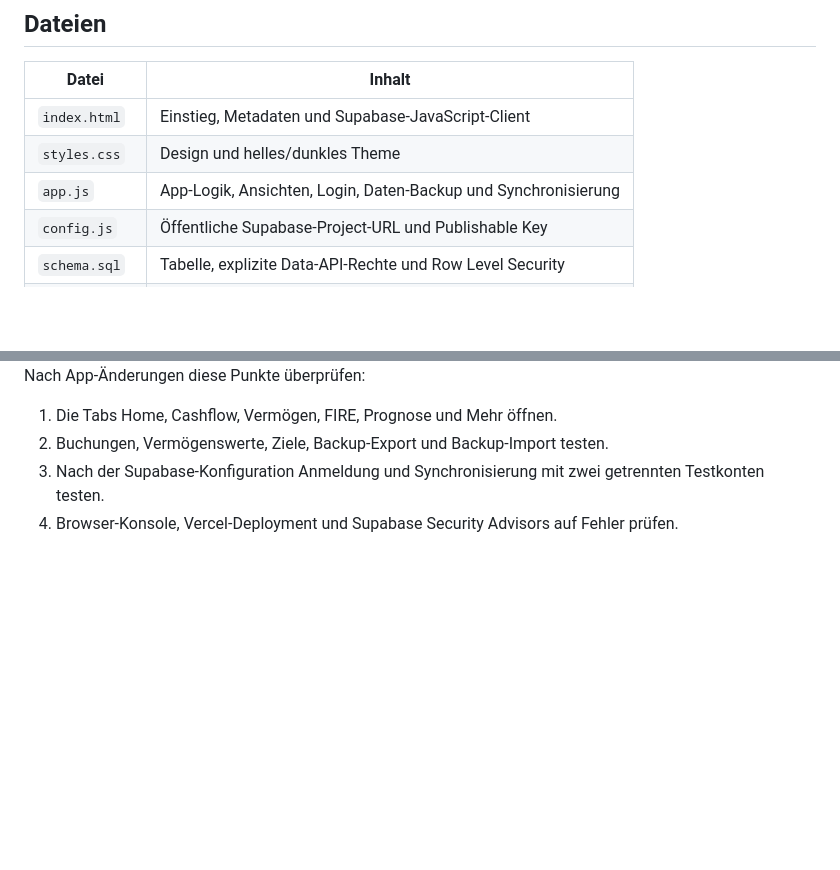
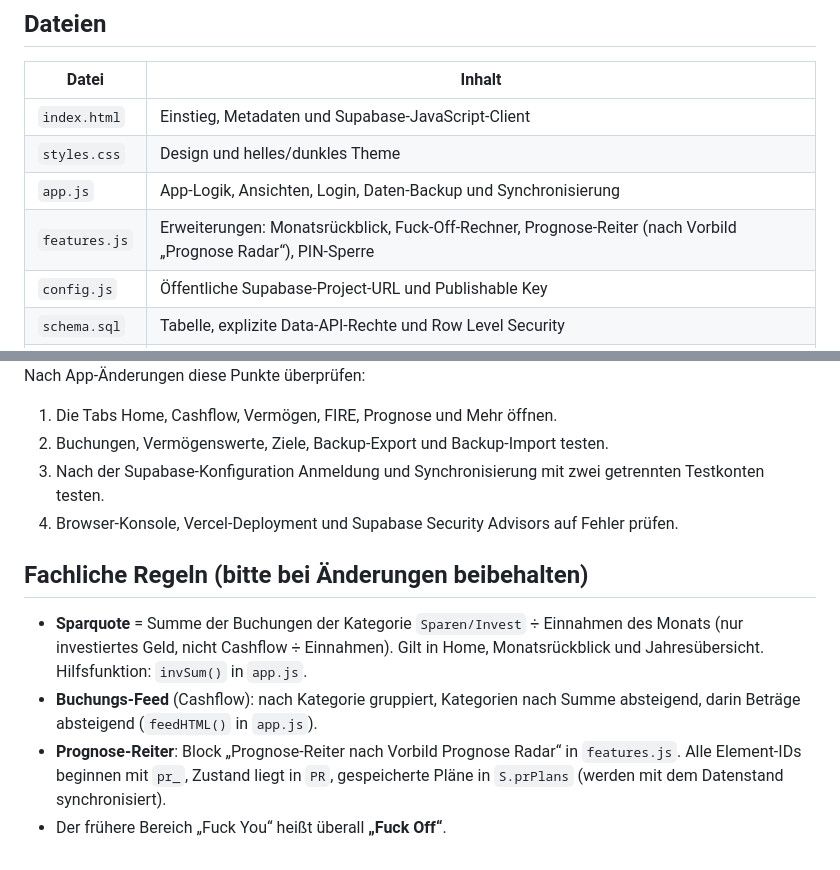
Before and after one commit to mrhenne/finanz-radar, a Markdown page: README.md, 2 parts joined by grey strips. Rendered like a GitHub page; blank space fills up the shorter version.

Commit message:
Document updated Finanz-Radar features and validation rules

```diff
--- a/README.md
+++ b/README.md
@@ -12,6 +12,7 @@ Persönliche Finanz-App für Cashflow, Vermögen, Krypto, FIRE, Prognosen und St
 | `index.html` | Einstieg, Metadaten und Supabase-JavaScript-Client |
 | `styles.css` | Design und helles/dunkles Theme |
 | `app.js` | App-Logik, Ansichten, Login, Daten-Backup und Synchronisierung |
+| `features.js` | Erweiterungen: Monatsrückblick, Fuck-Off-Rechner, Prognose-Reiter (nach Vorbild „Prognose Radar“), PIN-Sperre |
 | `config.js` | Öffentliche Supabase-Project-URL und Publishable Key |
 | `schema.sql` | Tabelle, explizite Data-API-Rechte und Row Level Security |
 | `vercel.json` | Sicherheitsheader für die Bereitstellung |
@@ -61,3 +62,11 @@ Nach App-Änderungen diese Punkte überprüfen:
 2. Buchungen, Vermögenswerte, Ziele, Backup-Export und Backup-Import testen.
 3. Nach der Supabase-Konfiguration Anmeldung und Synchronisierung mit zwei getrennten Testkonten testen.
 4. Browser-Konsole, Vercel-Deployment und Supabase Security Advisors auf Fehler prüfen.
+
+
+## Fachliche Regeln (bitte bei Änderungen beibehalten)
+
+- **Sparquote** = Summe der Buchungen der Kategorie `Sparen/Invest` ÷ Einnahmen des Monats (nur investiertes Geld, nicht Cashflow ÷ Einnahmen). Gilt in Home, Monatsrückblick und Jahresübersicht. Hilfsfunktion: `invSum()` in `app.js`.
+- **Buchungs-Feed** (Cashflow): nach Kategorie gruppiert, Kategorien nach Summe absteigend, darin Beträge absteigend (`feedHTML()` in `app.js`).
+- **Prognose-Reiter**: Block „Prognose-Reiter nach Vorbild Prognose Radar“ in `features.js`. Alle Element-IDs beginnen mit `pr_`, Zustand liegt in `PR`, gespeicherte Pläne in `S.prPlans` (werden mit dem Datenstand synchronisiert).
+- Der frühere Bereich „Fuck You“ heißt überall **„Fuck Off“**.
```
